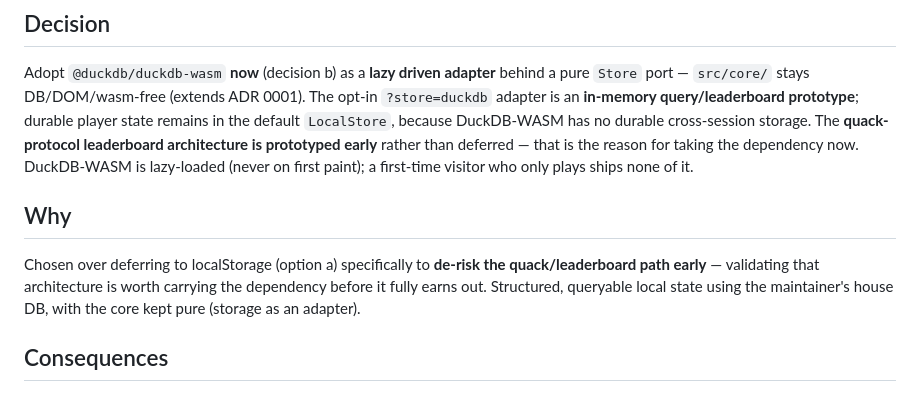
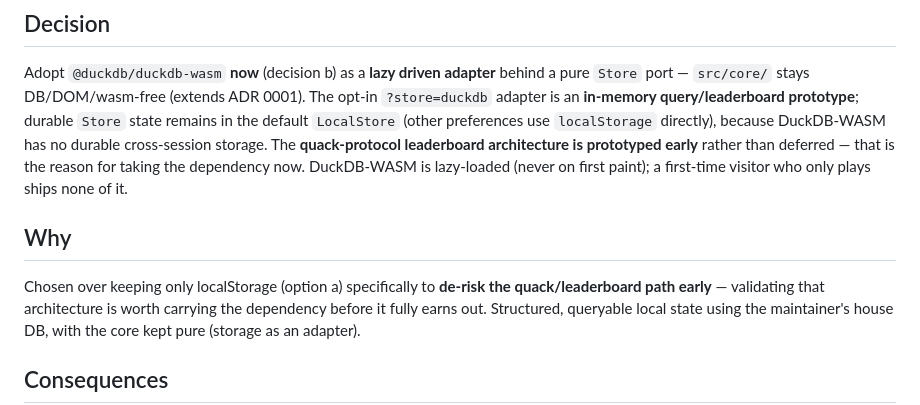
Before and after one commit to Tritlo/Combinate, a Markdown page: docs/adr/0008-duckdb-wasm-storage.md, the part around the change. Drawn GitHub-style.

Commit message:
docs: distinguish Store and browser preferences

```diff
--- a/docs/adr/0008-duckdb-wasm-storage.md
+++ b/docs/adr/0008-duckdb-wasm-storage.md
@@ -16,15 +16,16 @@ leaderboards break the current "static, no backend" shape.
 Adopt `@duckdb/duckdb-wasm` **now** (decision b) as a **lazy driven adapter** behind
 a pure `Store` port — `src/core/` stays DB/DOM/wasm-free (extends ADR 0001). The
 opt-in `?store=duckdb` adapter is an **in-memory query/leaderboard prototype**;
-durable player state remains in the default `LocalStore`, because DuckDB-WASM has
-no durable cross-session storage. The **quack-protocol leaderboard architecture is
-prototyped early** rather than deferred — that is the reason for taking the
-dependency now. DuckDB-WASM is lazy-loaded (never on first paint); a first-time
-visitor who only plays ships none of it.
+durable `Store` state remains in the default `LocalStore` (other preferences use
+`localStorage` directly), because DuckDB-WASM has no durable cross-session storage.
+The **quack-protocol leaderboard architecture is prototyped early** rather than
+deferred — that is the reason for taking the dependency now. DuckDB-WASM is
+lazy-loaded (never on first paint); a first-time visitor who only plays ships none
+of it.
 
 ## Why
 
-Chosen over deferring to localStorage (option a) specifically to **de-risk the
+Chosen over keeping only localStorage (option a) specifically to **de-risk the
 quack/leaderboard path early** — validating that architecture is worth carrying the
 dependency before it fully earns out. Structured, queryable local state using the
 maintainer's house DB, with the core kept pure (storage as an adapter).
```
Also changed, not shown: CHANGELOG.md (+3 -3 lines).
